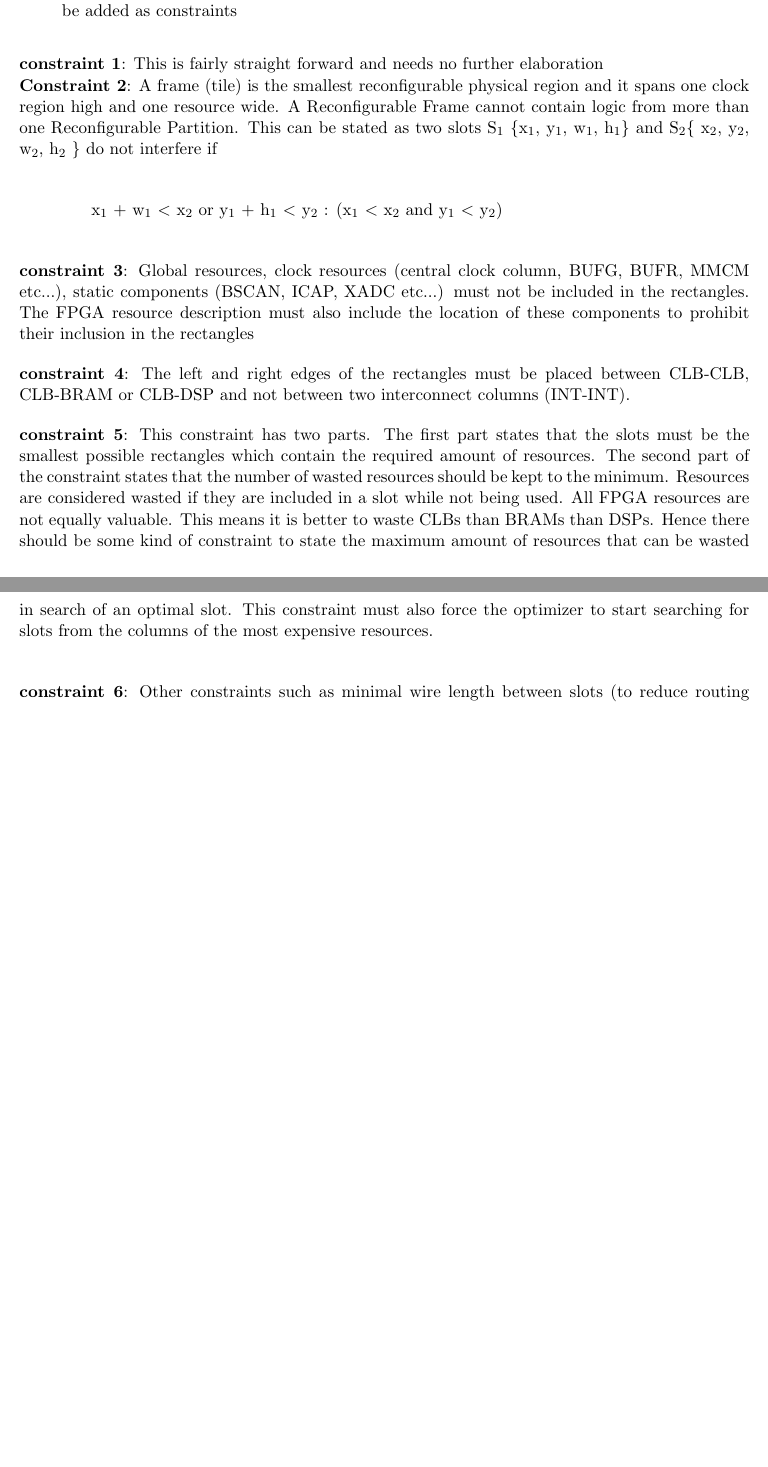
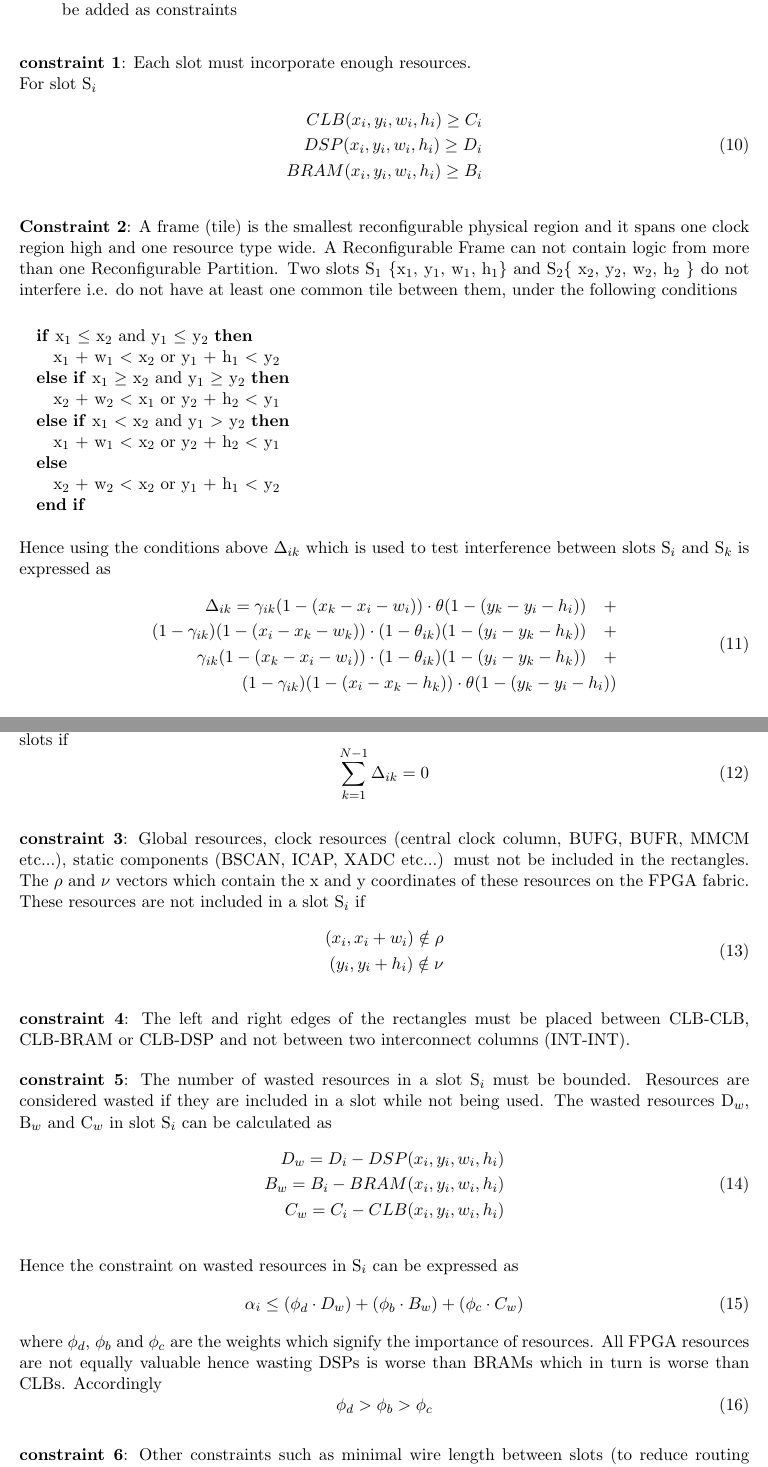
Before and after one commit to biruk-belay/floorplanning, a LaTeX document (paper_notes/notes.tex): two parts of pages 3 and 4 of 4 before the commit and two parts of pages 4 and 5 of 5 after it, joined at a grey line, cut so that both start at the same text, the shorter picture padded with empty space. Compiled offline with pdfLaTeX.

Commit message:
added constraints definition

```diff
--- a/paper_notes/notes.tex
+++ b/paper_notes/notes.tex
@@ -24,6 +24,8 @@
 \usepackage{tabto}
 \usepackage[most]{tcolorbox}
 \usepackage{xcolor}
+\usepackage{ifthen}
+\usepackage{algorithmic}
 \colorlet{shadecolor}{orange!15}
 \parindent 0in
 \parskip 12pt
@@ -142,16 +163,72 @@ The PR constraints used to generate the slot positions are
 \item Other optimizations such as lower wire length between slots or lower length to I/O etc... can be added as constraints
 \end{itemize}
 
-\textbf{constraint 1}: This is fairly straight forward and needs no further elaboration \\
-\textbf{Constraint 2}: A frame (tile) is the smallest reconfigurable physical region and it spans one clock region high and one resource wide. A Reconfigurable Frame cannot contain logic from more than one Reconfigurable Partition. This can be stated as two slots S$_1$ \{x$_1$, y$_1$, w$_1$, h$_1$\} and S$_2$\{ x$_2$, y$_2$, w$_2$, h$_2$ \} do not interfere if \\
+\textbf{constraint 1}: Each slot must incorporate enough resources. \\
+For slot S$_i$
+\begin{equation}
+\begin{split}
+CLB(x_{i}, y_{i}, w_{i}, h_{i}) \geq  C_{i}\\
+DSP(x_{i}, y_{i}, w_{i}, h_{i}) \geq  D_{i} \\
+BRAM(x_{i}, y_{i}, w_{i}, h_{i}) \geq  B_{i}
+\end{split}
+\end{equation}
 
-\hspace{15mm}  x$_1$ + w$_1$ $<$ x$_2$ or y$_1$ + h$_1$ $<$ y$_2$ : (x$_1$ $<$ x$_2$ and y$_1$ $<$ y$_2$) \\
+\textbf{Constraint 2}: A frame (tile) is the smallest reconfigurable physical region and it spans one clock region high and one resource type wide. A Reconfigurable Frame can not contain logic from more than one Reconfigurable Partition. Two slots S$_1$ \{x$_1$, y$_1$, w$_1$, h$_1$\} and S$_2$\{ x$_2$, y$_2$, w$_2$, h$_2$ \} do not interfere i.e. do not have at least one common tile between them, under the following conditions \\
 
-\textbf{constraint 3}: Global resources, clock resources (central clock column, BUFG, BUFR, MMCM etc...), static components (BSCAN, ICAP, XADC etc...) must not be included in the rectangles. The FPGA resource description must also include the location of these components to prohibit their inclusion in the rectangles
+\begin{algorithmic}
+\IF{x$_1$ $\leq$ x$_2$ and y$_1$ $\leq$ y$_2$}
+	\STATE x$_1$ + w$_1$ $<$ x$_2$ or y$_1$ + h$_1$ $<$ y$_2$
+\ELSIF {x$_1$ $\geq$ x$_2$ and y$_1$ $\geq$ y$_2$}
+	\STATE x$_2$ + w$_2$ $<$ x$_1$ or y$_2$ + h$_2$ $<$ y$_1$
+\ELSIF {x$_1$ $<$ x$_2$ and y$_1$ $>$ y$_2$}
+	\STATE x$_1$ + w$_1$ $<$ x$_2$ or y$_2$ + h$_2$ $<$ y$_1$
+\ELSE
+	\STATE x$_2$ + w$_2$ $<$ x$_2$ or y$_1$ + h$_1$ $<$ y$_2$
+\ENDIF
+\end{algorithmic}
+
+Hence using the conditions above $\Delta_{ik}$ which is used to test interference between slots S$_i$ and S$_k$ is expressed as
+\begin{equation}
+\begin{split}
+\Delta_{ik} = \gamma_{ik}(1-(x_k-x_i-w_i)) \cdot \theta(1-(y_k-y_i-h_i))  \quad + \\
+			   	(1-\gamma_{ik})(1-(x_i-x_k-w_k)) \cdot (1-\theta_{ik})(1-(y_i-y_k-h_k))\quad  + \\
+			   \gamma_{ik}(1-(x_k-x	_i-w_i)) \cdot (1-\theta_{ik})(1-(y_i-y_k-h_k))\quad + \\
+			   (1-\gamma_{ik})(1-(x_i-x_k-h_k)) \cdot \theta(1-(y_k-y_i-h_i))
+\end{split}
+\end{equation}
+
+Therefore for N slots on an FPGA it can be said that slot S$_i$ faces no interferance from the N-1 slots if
+\begin{equation}
+\sum_{k=1}^{N-1} \Delta_{ik} = 0
+\end{equation}
+
+\textbf{constraint 3}: Global resources, clock resources (central clock column, BUFG, BUFR, MMCM etc...), static components (BSCAN, ICAP, XADC etc...) must not be included in the rectangles. The $\rho$ and $\nu$ vectors which contain the x and y coordinates of these resources on the FPGA fabric. These resources are not included in a slot S$_i$ if
+\begin{equation}
+\begin{split}
+(x_i, x_i+w_i) \notin \rho \\
+(y_i, y_i+h_i) \notin \nu
+\end{split}
+\end{equation}
 
 \textbf{constraint 4}: The left and right edges of the rectangles must be placed between CLB-CLB, CLB-BRAM or CLB-DSP and not between two interconnect columns (INT-INT).
 
-\textbf{constraint 5}: This constraint has two parts. The first part states that the slots must be the smallest possible rectangles which contain the required amount of resources. The second part of the constraint states that the number of wasted resources should be kept to the minimum. Resources are considered wasted if they are included in a slot while not being used. All FPGA resources are not equally valuable. This means it is better to waste CLBs than BRAMs than DSPs. Hence there should be some kind of constraint to state the maximum amount of resources that can be wasted in search of an optimal slot. This constraint must also force the optimizer to start searching for slots from the columns of the most expensive resources. \\
+\textbf{constraint 5}: The number of wasted resources in a slot S$_i$ must be bounded. Resources are considered wasted if they are included in a slot while not being used.  The wasted resources D$_{w}$, B$_w$ and C$_w$ in slot S$_i$ can be calculated as
+\begin{equation}
+\begin{split}
+D_w = D_i - DSP(x_i, y_i, w_i, h_i) \\
+B_w = B_i - BRAM(x_i, y_i, w_i, h_i) \\
+C_w = C_i - CLB(x_i, y_i, w_i, h_i) \\
+\end{split}
+\end{equation}
+
+Hence the constraint on wasted resources in S$_i$ can be expressed as
+\begin{equation}
+\alpha_i \leq (\phi_d \cdot D_w) + (\phi_b \cdot B_w) + (\phi_c \cdot C_w)
+\end{equation}
+where $\phi_d$, $\phi_b$ and $\phi_c$ are the weights which signify the importance of resources. All FPGA resources are not equally valuable hence wasting DSPs is worse than BRAMs which in turn is worse than CLBs. Accordingly
+\begin{equation}
+\phi_d > \phi_b > \phi_c
+\end{equation}
 
 \textbf{constraint 6}: Other constraints such as minimal wire length between slots (to reduce routing delay and power consumption) can be used as constraints to choose the optimal slots \\
 
```
Also changed, not shown: paper_notes/notes.pdf, paper_notes/notes.tex (66 more changed lines), 3 other files.
